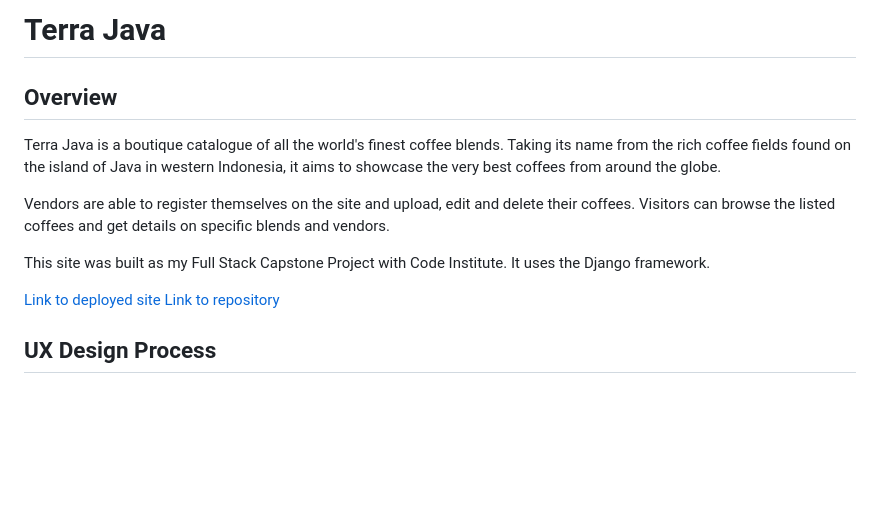
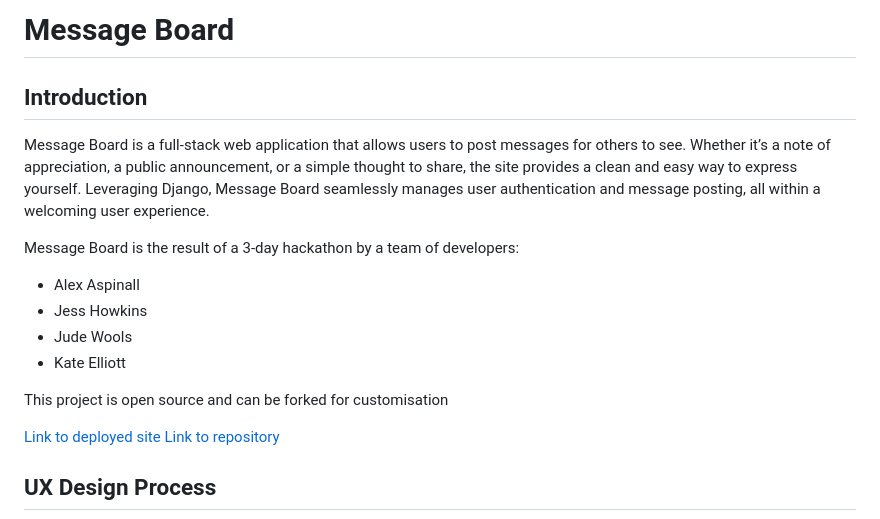
Before and after one commit to alexaspinalldev/Message-board, a Markdown page: README.md, the part around the change. GitHub-like rendering; blank space fills up the shorter version.

```diff
--- a/README.md
+++ b/README.md
@@ -1,12 +1,16 @@
-# Terra Java
+# Message Board
 
-## Overview
-Terra Java is a boutique catalogue of all the world's finest coffee blends. Taking its name from the rich coffee fields found on the island of Java in western Indonesia, it aims to showcase the very best coffees from around the globe.
+## Introduction
+Message Board is a full-stack web application that allows users to post messages for others to see. Whether it’s a note of appreciation, a public announcement, or a simple thought to share, the site provides a clean and easy way to express yourself. Leveraging Django, Message Board seamlessly manages user authentication and message posting, all within a welcoming user experience.
 
-Vendors are able to register themselves on the site and upload, edit and delete their coffees.
-Visitors can browse the listed coffees and get details on specific blends and vendors.
+Message Board is the result of a 3-day hackathon by a team of developers:
 
-This site was built as my Full Stack Capstone Project with Code Institute. It uses the Django framework.
+* Alex Aspinall
+* Jess Howkins
+* Jude Wools
+* Kate Elliott
+
+This project is open source and can be forked for customisation
 
 [Link to deployed site](https://terra-java-9165cf0b75d7.herokuapp.com/)
 [Link to repository](https://github.com/alexaspinalldev/Terra-Java/)
```
